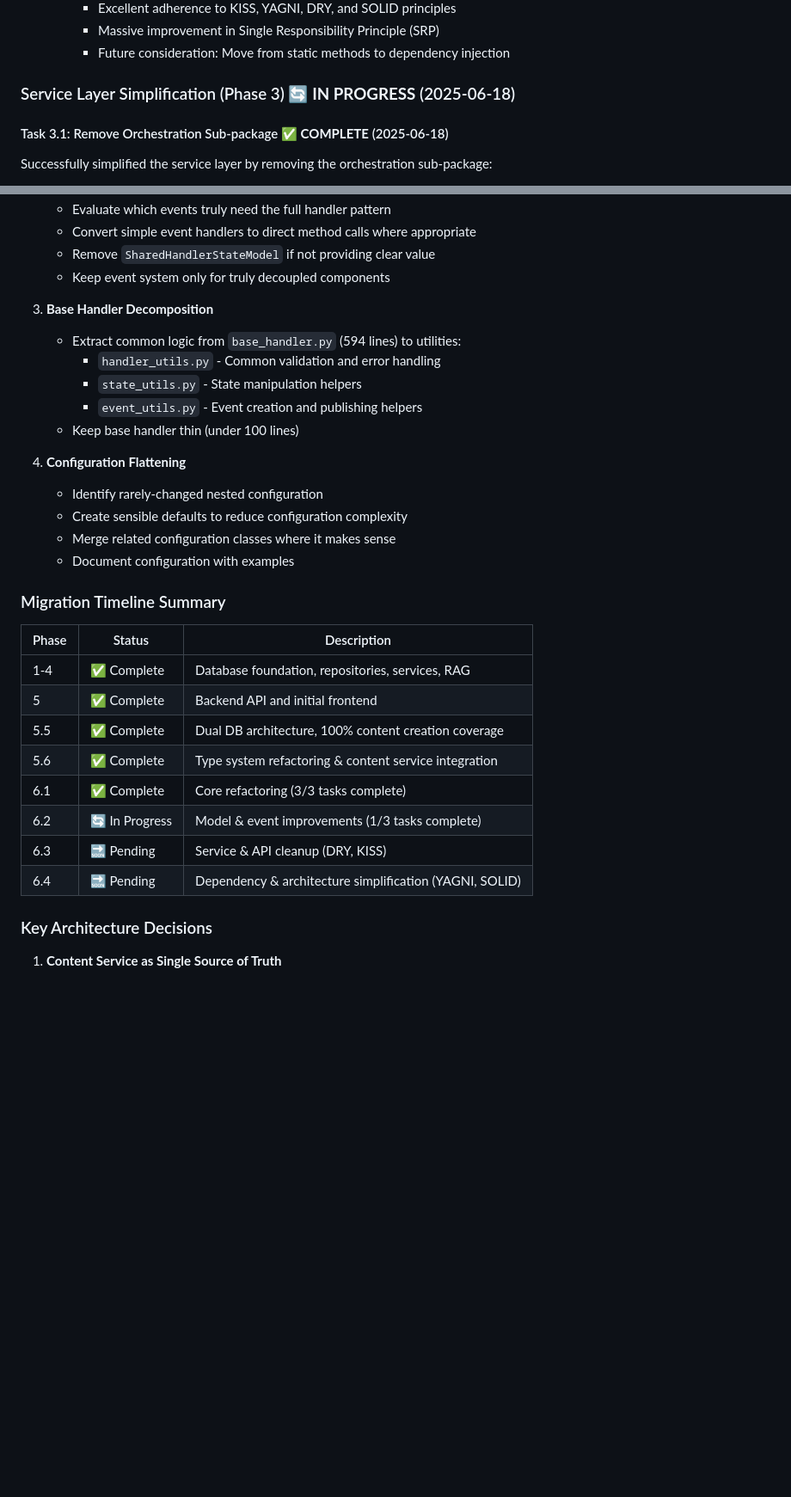
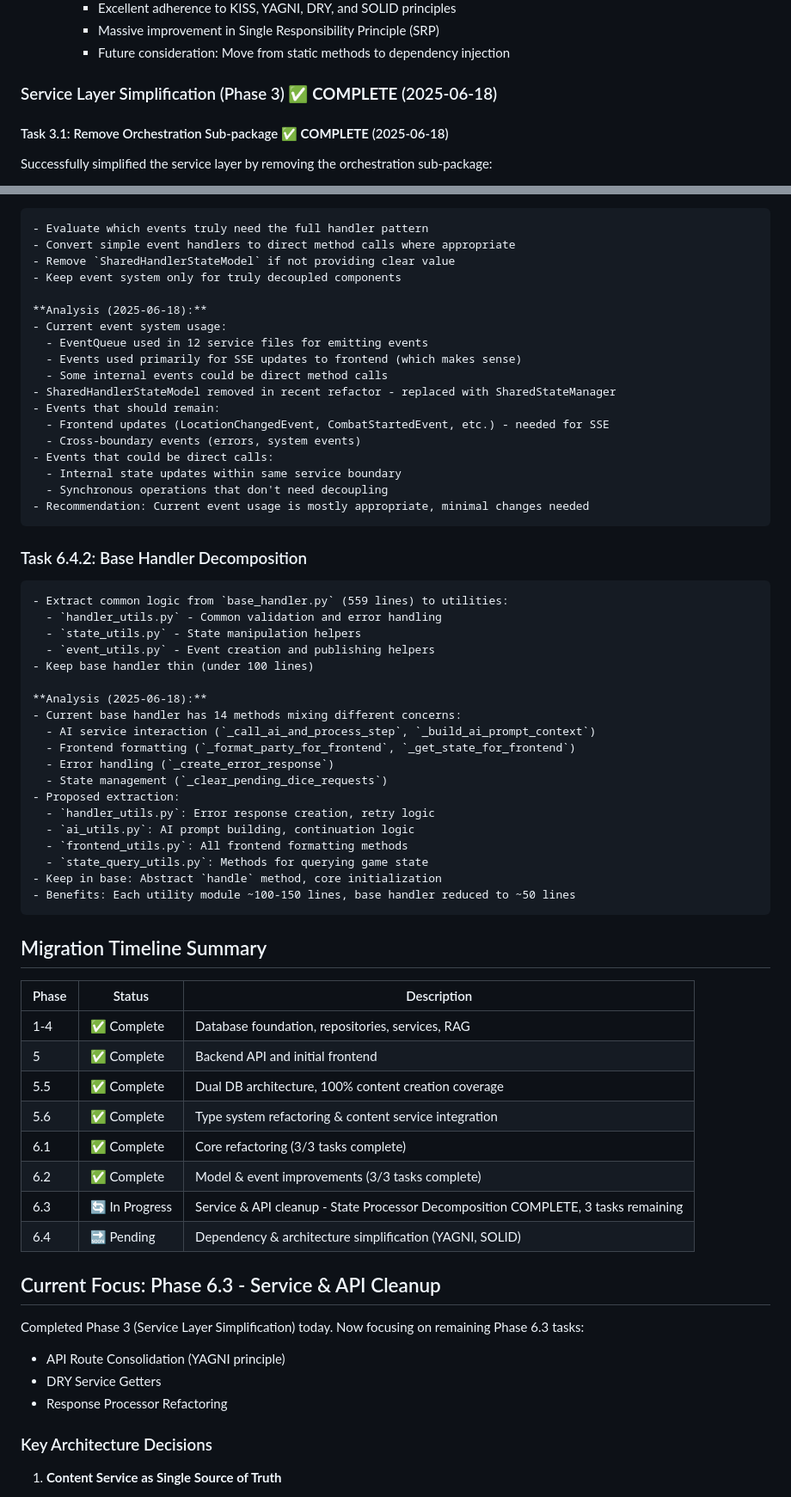
Before and after one commit to mmerah/ai-gamemaster, a Markdown page: docs/DATABASE-MIGRATION-PROGRESS.md, 2 parts joined by grey strips. Shown at 86% size. Rendered like a GitHub page; blank space fills up the shorter version.

```diff
--- a/docs/DATABASE-MIGRATION-PROGRESS.md
+++ b/docs/DATABASE-MIGRATION-PROGRESS.md
@@ -185,7 +155,7 @@ Successfully completed major file and folder reorganization to improve codebase
      - Massive improvement in Single Responsibility Principle (SRP)
      - Future consideration: Move from static methods to dependency injection
 
-### Service Layer Simplification (Phase 3) 🔄 **IN PROGRESS** (2025-06-18)
+### Service Layer Simplification (Phase 3) ✅ **COMPLETE** (2025-06-18)
 
 #### Task 3.1: Remove Orchestration Sub-package ✅ **COMPLETE** (2025-06-18)
 
@@ -355,20 +358,43 @@ Successfully simplified GameOrchestrator to have a single public method for even
     - Remove `SharedHandlerStateModel` if not providing clear value
     - Keep event system only for truly decoupled components
 
-3. **Base Handler Decomposition**
-    - Extract common logic from `base_handler.py` (594 lines) to utilities:
+    **Analysis (2025-06-18):**
+    - Current event system usage:
+      - EventQueue used in 12 service files for emitting events
+      - Events used primarily for SSE updates to frontend (which makes sense)
+      - Some internal events could be direct method calls
+    - SharedHandlerStateModel removed in recent refactor - replaced with SharedStateManager
+    - Events that should remain:
+      - Frontend updates (LocationChangedEvent, CombatStartedEvent, etc.) - needed for SSE
+      - Cross-boundary events (errors, system events)
+    - Events that could be direct calls:
+      - Internal state updates within same service boundary
+      - Synchronous operations that don't need decoupling
+    - Recommendation: Current event usage is mostly appropriate, minimal changes needed
+
+### Task 6.4.2: Base Handler Decomposition
+    - Extract common logic from `base_handler.py` (559 lines) to utilities:
       - `handler_utils.py` - Common validation and error handling
       - `state_utils.py` - State manipulation helpers
       - `event_utils.py` - Event creation and publishing helpers
     - Keep base handler thin (under 100 lines)
 
-4. **Configuration Flattening**
-    - Identify rarely-changed nested configuration
-    - Create sensible defaults to reduce configuration complexity
-    - Merge related configuration classes where it makes sense
-    - Document configuration with examples
+    **Analysis (2025-06-18):**
+    - Current base handler has 14 methods mixing different concerns:
+      - AI service interaction (`_call_ai_and_process_step`, `_build_ai_prompt_context`)
+      - Frontend formatting (`_format_party_for_frontend`, `_get_state_for_frontend`)
+      - Error handling (`_create_error_response`)
+      - State management (`_clear_pending_dice_requests`)
+    - Proposed extraction:
+      - `handler_utils.py`: Error response creation, retry logic
+      - `ai_utils.py`: AI prompt building, continuation logic
+      - `frontend_utils.py`: All frontend formatting methods
+      - `state_query_utils.py`: Methods for querying game state
+    - Keep in base: Abstract `handle` method, core initialization
+    - Benefits: Each utility module ~100-150 lines, base handler reduced to ~50 lines
 
-### Migration Timeline Summary
+
+## Migration Timeline Summary
 
 | Phase | Status | Description |
 |-------|--------|-------------|
@@ -377,9 +403,16 @@ Successfully simplified GameOrchestrator to have a single public method for even
 | 5.5 | ✅ Complete | Dual DB architecture, 100% content creation coverage |
 | 5.6 | ✅ Complete | Type system refactoring & content service integration |
 | 6.1 | ✅ Complete | Core refactoring (3/3 tasks complete) |
-| 6.2 | 🔄 In Progress | Model & event improvements (1/3 tasks complete) |
-| 6.3 | 🔜 Pending | Service & API cleanup (DRY, KISS) |
+| 6.2 | ✅ Complete | Model & event improvements (3/3 tasks complete) |
+| 6.3 | 🔄 In Progress | Service & API cleanup - State Processor Decomposition COMPLETE, 3 tasks remaining |
 | 6.4 | 🔜 Pending | Dependency & architecture simplification (YAGNI, SOLID) |
+
+## Current Focus: Phase 6.3 - Service & API Cleanup
+
+Completed Phase 3 (Service Layer Simplification) today. Now focusing on remaining Phase 6.3 tasks:
+- API Route Consolidation (YAGNI principle)
+- DRY Service Getters
+- Response Processor Refactoring
 
 ### Key Architecture Decisions
 
```
Also changed, not shown: other parts of docs/DATABASE-MIGRATION-PROGRESS.md (+61 -41 lines), docs/DATABASE-MIGRATION-PLAN.md (+3 -89 lines).
